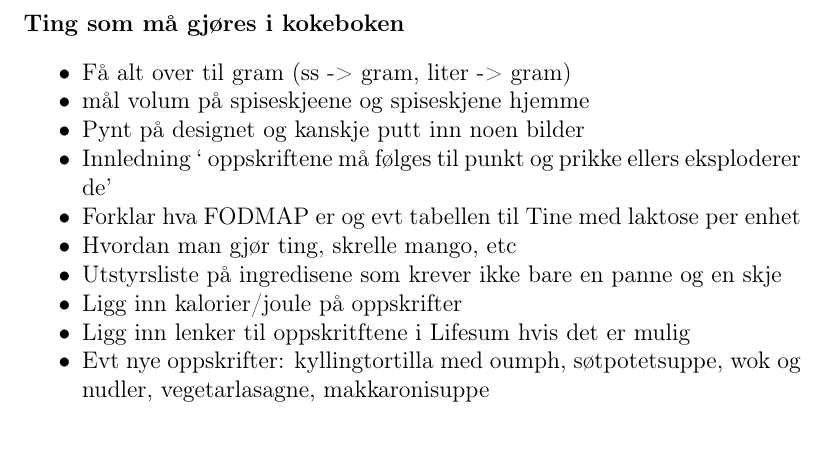
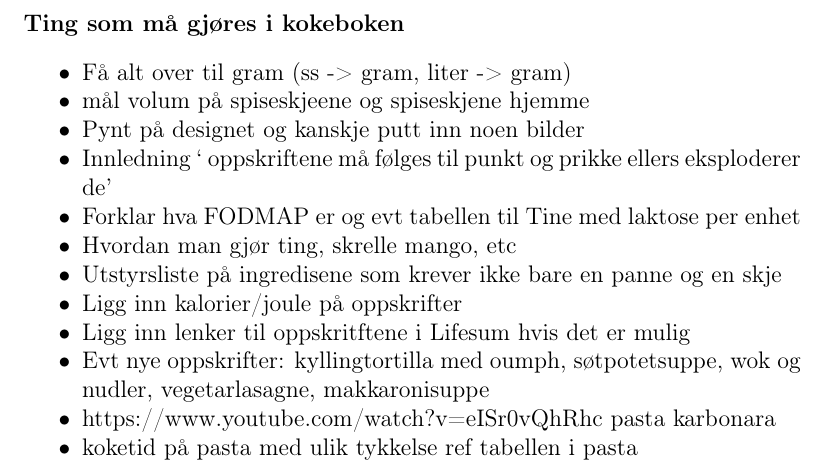
Before and after one commit to aleksanderKNes/kokebok, a LaTeX thesis (kokebok.tex, which reads todo.tex): part of page 5 of 85, cut so that both start at the same text. Compiled offline with pdfLaTeX.

Commit message:
mer å gjøre

```diff
--- a/todo.tex
+++ b/todo.tex
@@ -11,4 +11,6 @@
   \item Ligg inn kalorier/joule på oppskrifter
   \item Ligg inn lenker til oppskritftene i Lifesum hvis det er mulig
   \item Evt nye oppskrifter: kyllingtortilla med oumph, søtpotetsuppe, wok og nudler, vegetarlasagne, makkaronisuppe
+  \item https://www.youtube.com/watch?v=eISr0vQhRhc pasta karbonara
+  \item koketid på pasta med ulik tykkelse ref tabellen i pasta
 \end{itemize}
```
